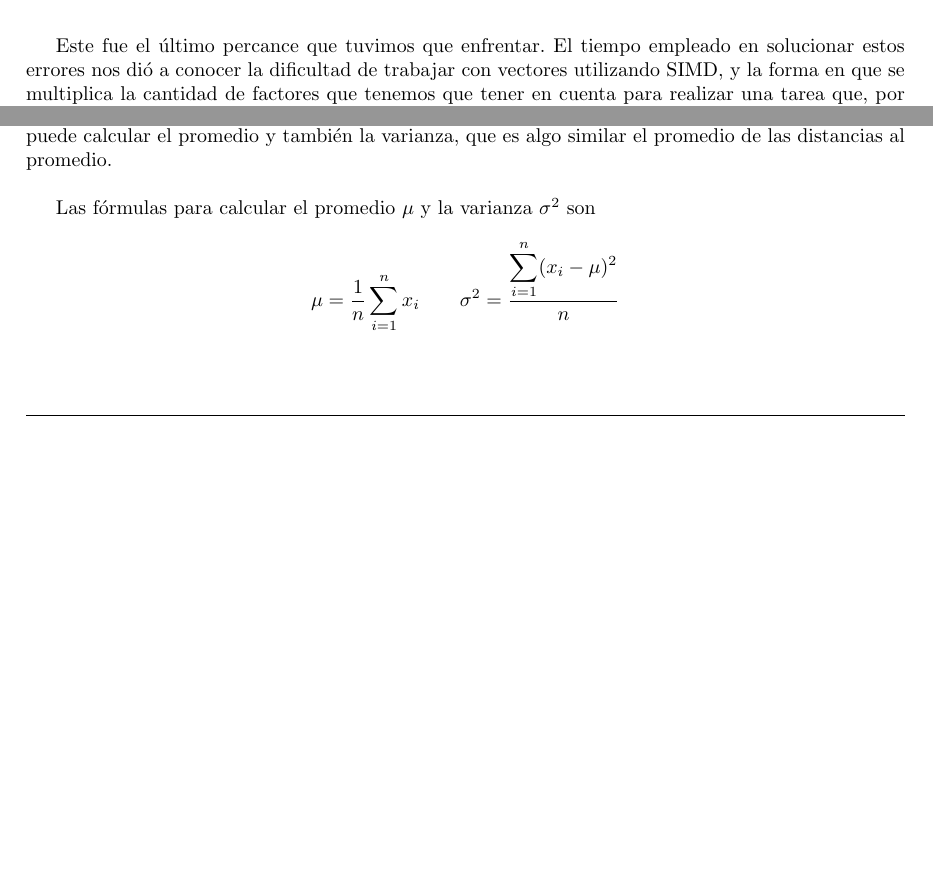
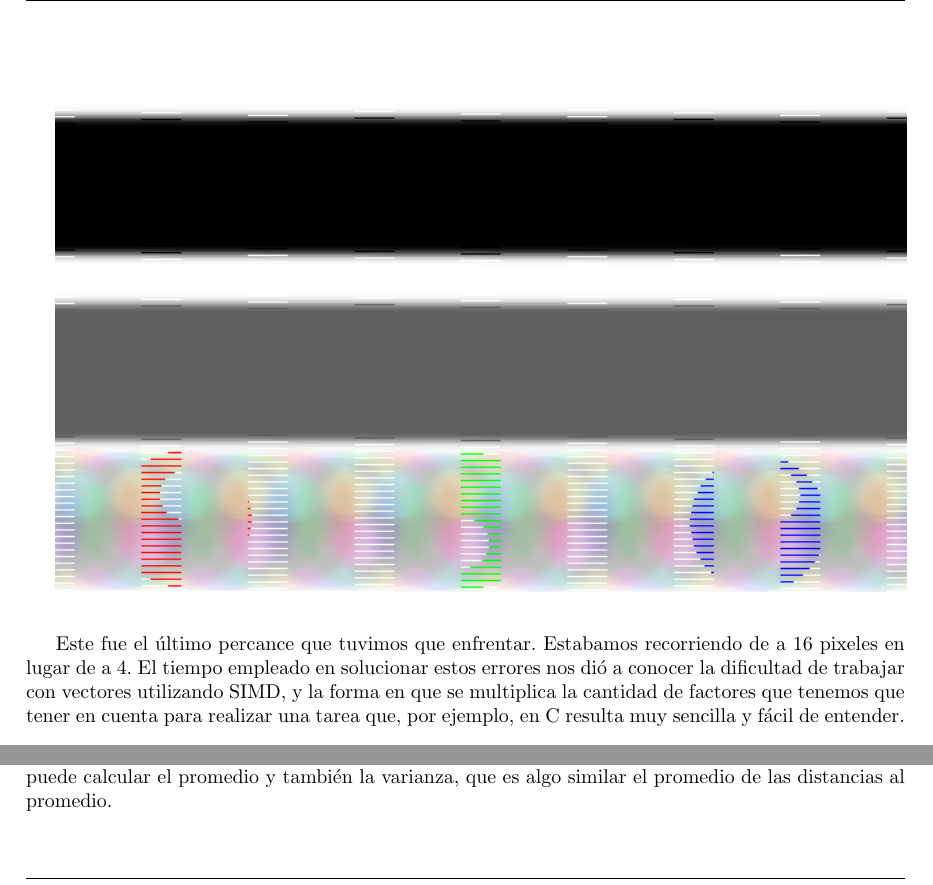
Before and after one commit to franciscod/oc2-tp2, a LaTeX document (informe/informe.tex): two parts of page 12 of 15, joined at a grey line, cut so that both start at the same text, the shorter picture padded with empty space. Compiled offline with pdfLaTeX; a LaTeX package or settings file that is missing is left out.

Commit message:
problema de 16 pixeles

```diff
--- a/informe/informe.tex
+++ b/informe/informe.tex
@@ -337,9 +337,9 @@ Resolvimos el problema de las máscaras, pero aun así el filtro no desenfocaba
 
 El programa no recorría correctamente los vecinos, no entendíamos porqué, asi que lo rehicimos y obtuvimos esta salida: \\
 
-\includegraphics[width=10cm, keepaspectratio]{problema_circulos.png} \\
+\includegraphics[width=15cm, keepaspectratio]{problema_circulos_columnas.png} \\
 
-Este fue el último percance que tuvimos que enfrentar. El tiempo empleado en solucionar estos errores nos dió a conocer la dificultad de trabajar con vectores utilizando SIMD, y la forma en que se multiplica la cantidad de factores que tenemos que tener en cuenta para realizar una tarea que, por ejemplo, en C resulta muy sencilla y fácil de entender. \\
+Este fue el último percance que tuvimos que enfrentar. Estabamos recorriendo de a 16 pixeles en lugar de a 4. El tiempo empleado en solucionar estos errores nos dió a conocer la dificultad de trabajar con vectores utilizando SIMD, y la forma en que se multiplica la cantidad de factores que tenemos que tener en cuenta para realizar una tarea que, por ejemplo, en C resulta muy sencilla y fácil de entender. \\
 
 Si comparamos el modo en que desarrollamos en cada lenguaje, en lenguaje ensamblador sufrimos muchos errores, aún implementando paso por paso y con cautela, cuando en C los filtros quedaron terminados en cuestion de minutos.
 
@@ -356,12 +356,6 @@ Realizar una medición de performance \emph{rigurosa} es más difícil de lo que
 En un sistema ``ideal'' el proceso medido corre solo, sin ninguna interferencia de agentes externos. Sin embargo, una PC no es un sistema ideal. Nuestro proceso corre junto con decenas de otros, tanto de usuarios como del sistema operativo que compiten por el uso de la CPU. Esto implica que al realizar mediciones aparezcan ``ruidos'' o ``interferencias'' que distorsionen los resultados. \\
 
 El primer paso para tener una idea de si la medición es buena o no, es tomar varias muestras. Es decir, repetir la misma medición varias veces. Luego de eso, es conveniente descartar los outliers, que son los valores que más se alejan del promedio. Con los valores de las mediciones resultantes se puede calcular el promedio y también la varianza, que es algo similar el promedio de las distancias al promedio. \\
-
-Las fórmulas para calcular el promedio $\mu$ y la varianza $\sigma^2$ son
-
-$$
-\mu = \frac{1}{n}\sum_{i=1}^{n} x_i \qquad \sigma^2 = \frac{\displaystyle\sum_{i=1}^{n}(x_i - \mu)^2} {n}
-$$
 
 \subsection{Diferencias de performance en Diff}
 
```
Also changed, not shown: informe/problema_circulos_columnas.png (added).
